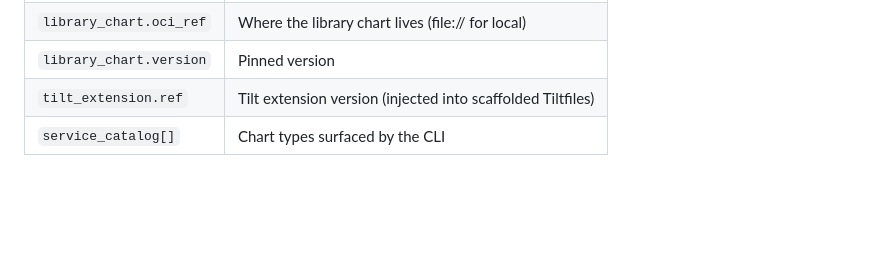
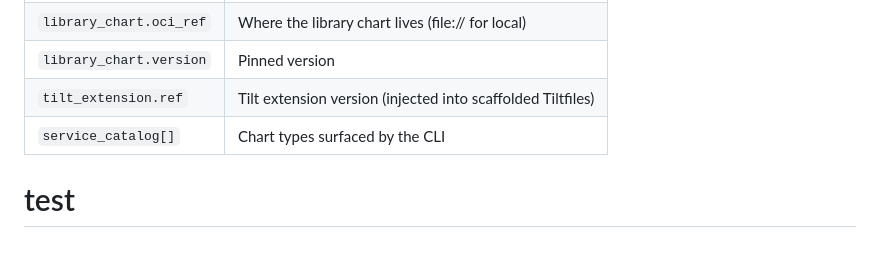
Before and after one commit to idefxH/rda-opinion-bundle-example, a Markdown page: README.md, the part around the change. Rendered like a GitHub page; blank space fills up the shorter version.

Commit message:
test: auto-refresh trigger

```diff
--- a/README.md
+++ b/README.md
@@ -71,3 +71,4 @@ python3 library-chart/scripts/sync-from-dsl-mappings.py
 | `library_chart.version` | Pinned version |
 | `tilt_extension.ref` | Tilt extension version (injected into scaffolded Tiltfiles) |
 | `service_catalog[]` | Chart types surfaced by the CLI |
+# test
```
